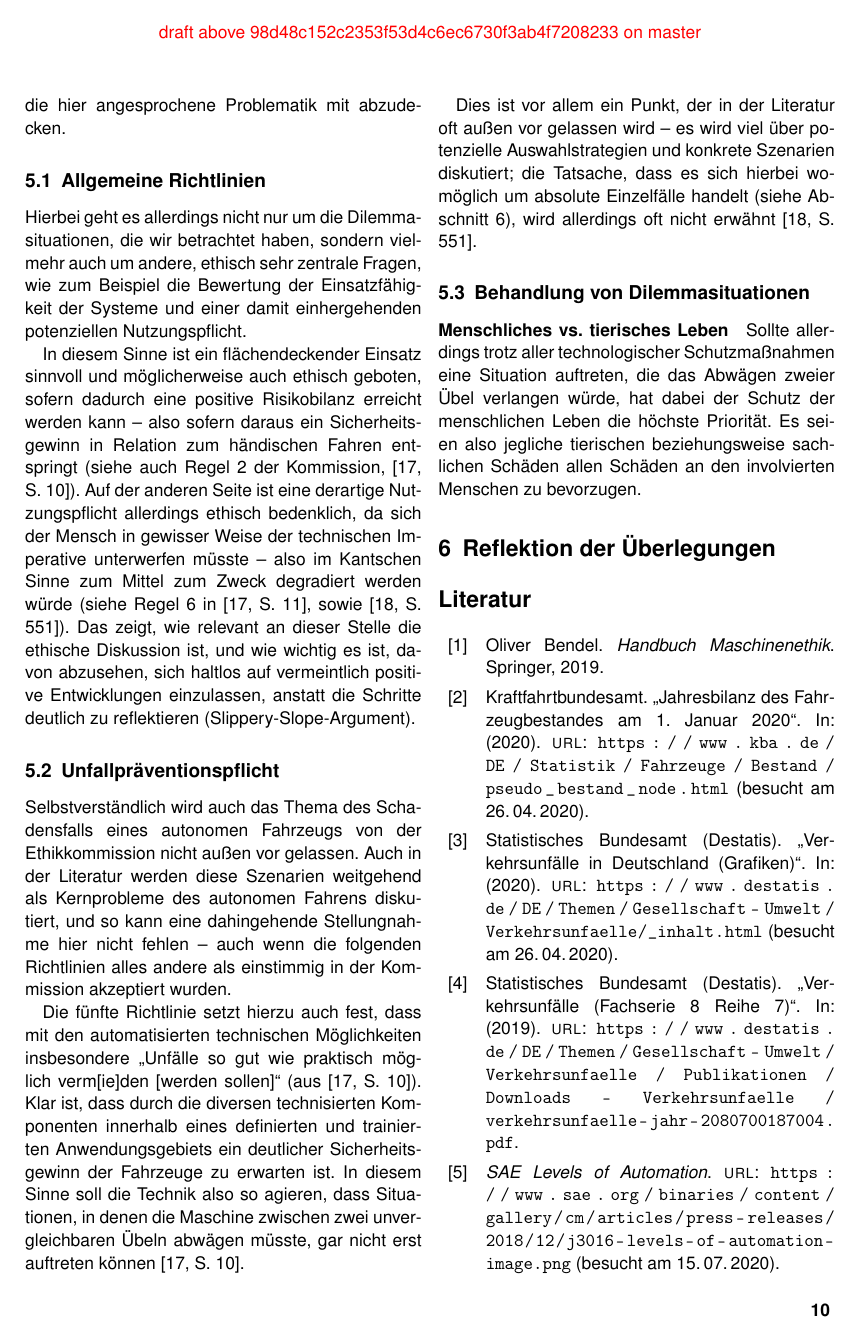
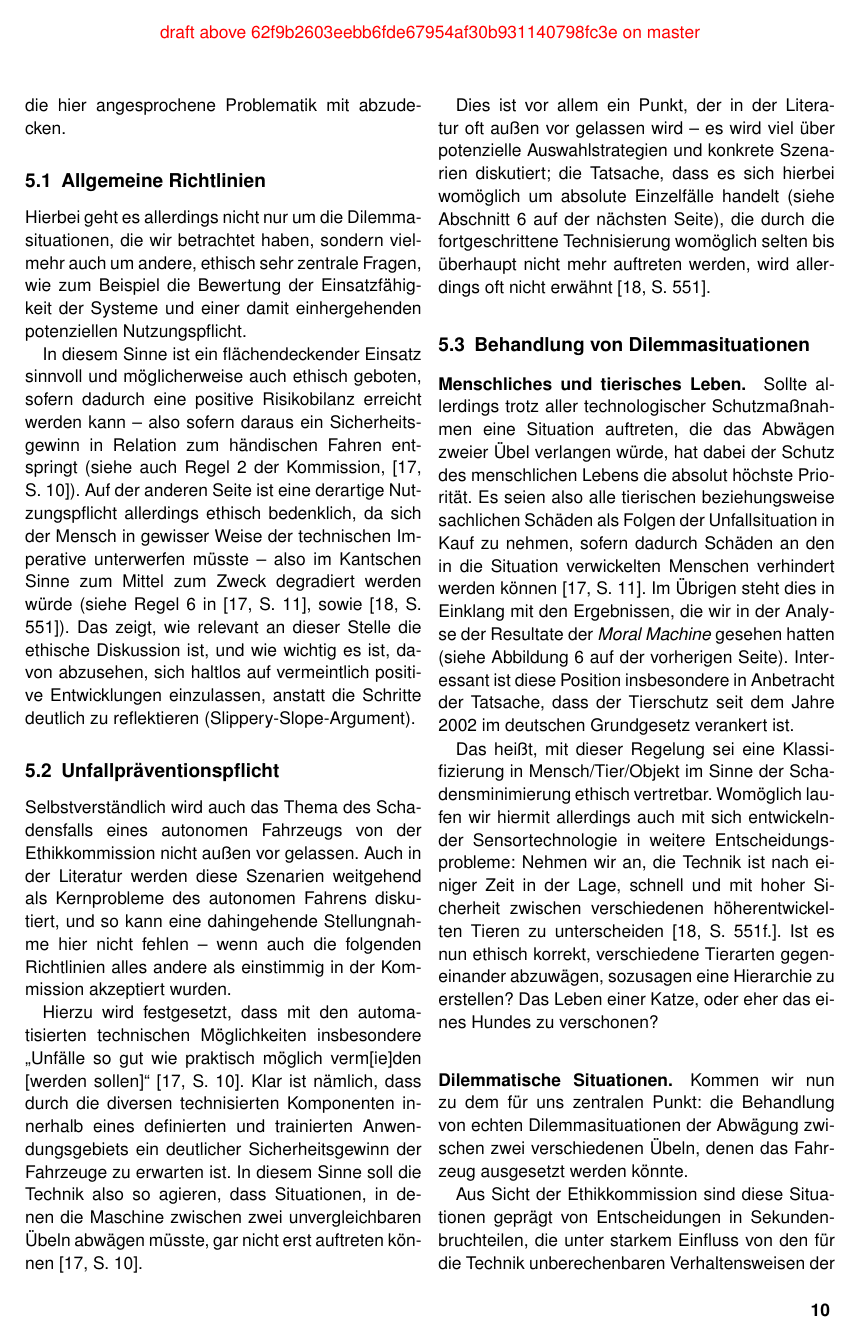
Before and after one commit to flodt/autonomous-paper, a LaTeX document (algorithm.tex): page 10 of 11 before the commit and page 10 of 12 after it. The pictures show the PDF file algorithm.pdf that the author committed with the source.

Commit message:
finish ethics commission section

```diff
--- a/algorithm.tex
+++ b/algorithm.tex
@@ -382,16 +383,28 @@ Das zeigt, wie relevant an dieser Stelle die ethische Diskussion ist, und wie wi
 
 \subsection{Unfallpräventionspflicht}
 Selbstverständlich wird auch das Thema des Schadensfalls eines autonomen Fahrzeugs von der Ethikkommission nicht außen vor gelassen.
-Auch in der Literatur werden diese Szenarien weitgehend als Kernprobleme des autonomen Fahrens diskutiert, und so kann eine dahingehende Stellungnahme hier nicht fehlen -- auch wenn die folgenden Richtlinien alles andere als einstimmig in der Kommission akzeptiert wurden.
+Auch in der Literatur werden diese Szenarien weitgehend als Kernprobleme des autonomen Fahrens diskutiert, und so kann eine dahingehende Stellungnahme hier nicht fehlen -- wenn auch die folgenden Richtlinien alles andere als einstimmig in der Kommission akzeptiert wurden.
 
-Die fünfte Richtlinie setzt hierzu auch fest, dass mit den automatisierten technischen Möglichkeiten insbesondere "Unfälle so gut wie praktisch möglich verm[ie]den [werden sollen]"~(aus~\cite[S. 10]{ethik-komission}).
-Klar ist, dass durch die diversen technisierten Komponenten innerhalb eines definierten und trainierten Anwendungsgebiets ein deutlicher Sicherheitsgewinn der Fahrzeuge zu erwarten ist.
+Hierzu wird festgesetzt, dass mit den automatisierten technischen Möglichkeiten insbesondere "Unfälle so gut wie praktisch möglich verm[ie]den [werden sollen]"~\cite[S. 10]{ethik-komission}.
+Klar ist nämlich, dass durch die diversen technisierten Komponenten innerhalb eines definierten und trainierten Anwendungsgebiets ein deutlicher Sicherheitsgewinn der Fahrzeuge zu erwarten ist.
 In diesem Sinne soll die Technik also so agieren, dass Situationen, in denen die Maschine zwischen zwei unvergleichbaren Übeln abwägen müsste, gar nicht erst auftreten können~\cite[S. 10]{ethik-komission}.
 
-Dies ist vor allem ein Punkt, der in der Literatur oft außen vor gelassen wird -- es wird viel über potenzielle Auswahlstrategien und konkrete Szenarien diskutiert; die Tatsache, dass es sich hierbei womöglich um absolute Einzelfälle handelt (siehe Abschnitt \vref{sec:reflect}), wird allerdings oft nicht erwähnt~\cite[S. 551]{ethics-code}.
+Dies ist vor allem ein Punkt, der in der Literatur oft außen vor gelassen wird -- es wird viel über potenzielle Auswahlstrategien und konkrete Szenarien diskutiert; die Tatsache, dass es sich hierbei womöglich um absolute Einzelfälle handelt (siehe Abschnitt \vref{sec:reflect}), die durch die fortgeschrittene Technisierung womöglich selten bis überhaupt nicht mehr auftreten werden, wird allerdings oft nicht erwähnt~\cite[S. 551]{ethics-code}.
 
 
 \subsection{Behandlung von Dilemmasituationen}
-\paragraph{Menschliches vs. tierisches Leben}
-Sollte allerdings trotz aller technologischer Schutzmaßnahmen eine Situation auftreten, die das Abwägen zweier Übel verlangen würde, hat dabei der Schutz der menschlichen Leben die höchste Priorität.
-Es seien also jegliche tierischen beziehungsweise sachlichen Schäden allen Schäden an den involvierten Menschen zu bevorzugen. %todo cite
+\paragraph{Menschliches und tierisches Leben.}
+Sollte allerdings trotz aller technologischer Schutzmaßnahmen eine Situation auftreten, die das Abwägen zweier Übel verlangen würde, hat dabei der Schutz des menschlichen Lebens die absolut höchste Priorität.
+Es seien also alle tierischen beziehungsweise sachlichen Schäden als Folgen der Unfallsituation in Kauf zu nehmen, sofern dadurch Schäden an den in die Situation verwickelten Menschen verhindert werden können~\cite[S. 11]{ethik-komission}.
+Im Übrigen steht dies in Einklang mit den Ergebnissen, die wir in der Analyse der Resultate der \emph{Moral Machine} gesehen hatten (siehe Abbildung \vref{fig:moral-preferences}).
+Interessant ist diese Position insbesondere in Anbetracht der Tatsache, dass der Tierschutz seit dem Jahre 2002 im deutschen Grundgesetz verankert ist.
+
+Das heißt, mit dieser Regelung sei eine Klassifizierung in Mensch/Tier/Objekt im Sinne der Schadensminimierung ethisch vertretbar.
+Womöglich laufen wir hiermit allerdings auch mit sich entwickelnder Sensortechnologie in weitere Entscheidungsprobleme:
+Nehmen wir an, die Technik ist nach einiger Zeit in der Lage, schnell und mit hoher Sicherheit zwischen verschiedenen höherentwickelten Tieren zu unterscheiden~\cite[S. 551f.]{ethics-code}.
+Ist es nun ethisch korrekt, verschiedene Tierarten gegeneinander abzuwägen, sozusagen eine Hierarchie zu erstellen? Das Leben einer Katze, oder eher das eines Hundes zu verschonen?
+
+\paragraph{Dilemmatische Situationen.}
+Kommen wir nun zu dem für uns zentralen Punkt: die Behandlung von echten Dilemmasituationen der Abwägung zwischen zwei verschiedenen Übeln, denen das Fahrzeug ausgesetzt werden könnte.
+
+Aus Sicht der Ethikkommission sind diese Situationen geprägt von Entscheidungen in Sekundenbruchteilen, die unter starkem Einfluss von den für die Technik unberechenbaren Verhaltensweisen der involvierten Personen abhängig sind.
```
Also changed, not shown: algorithm.pdf, algorithm.tex (23 more changed lines).
